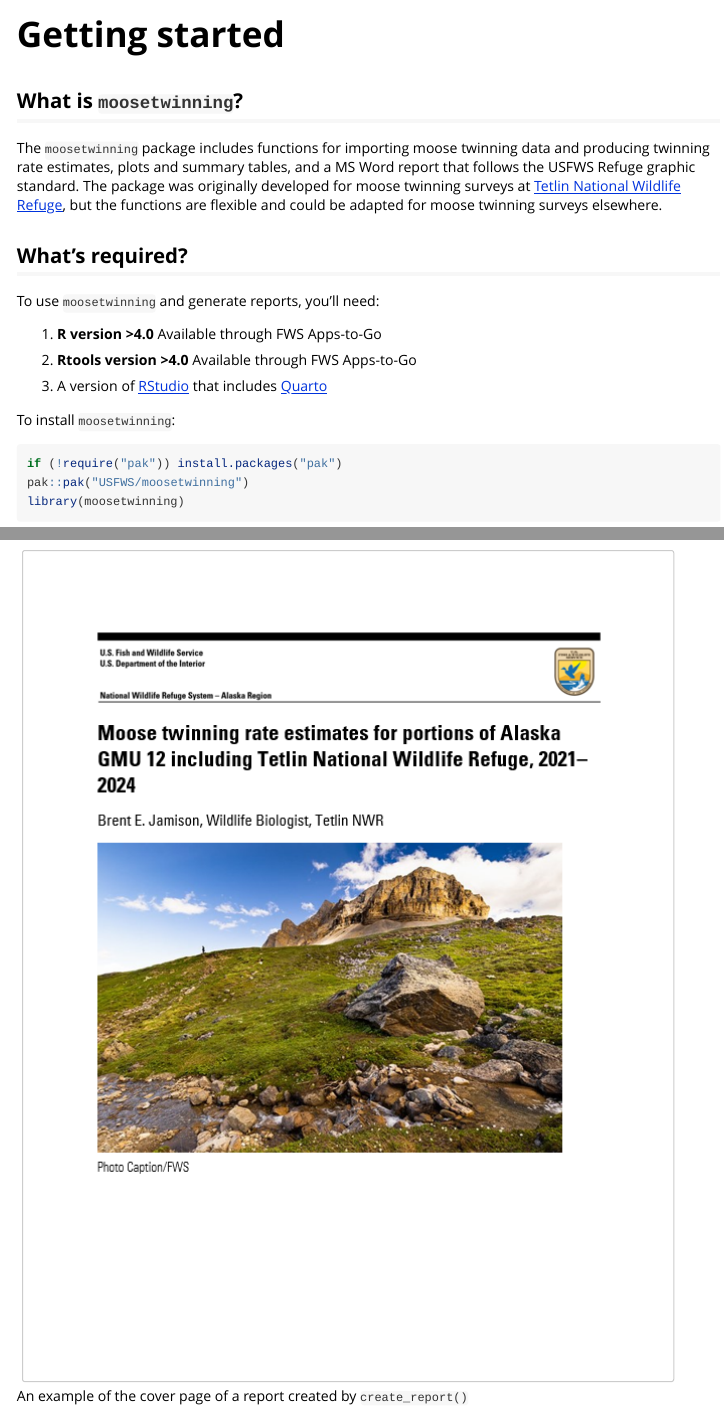
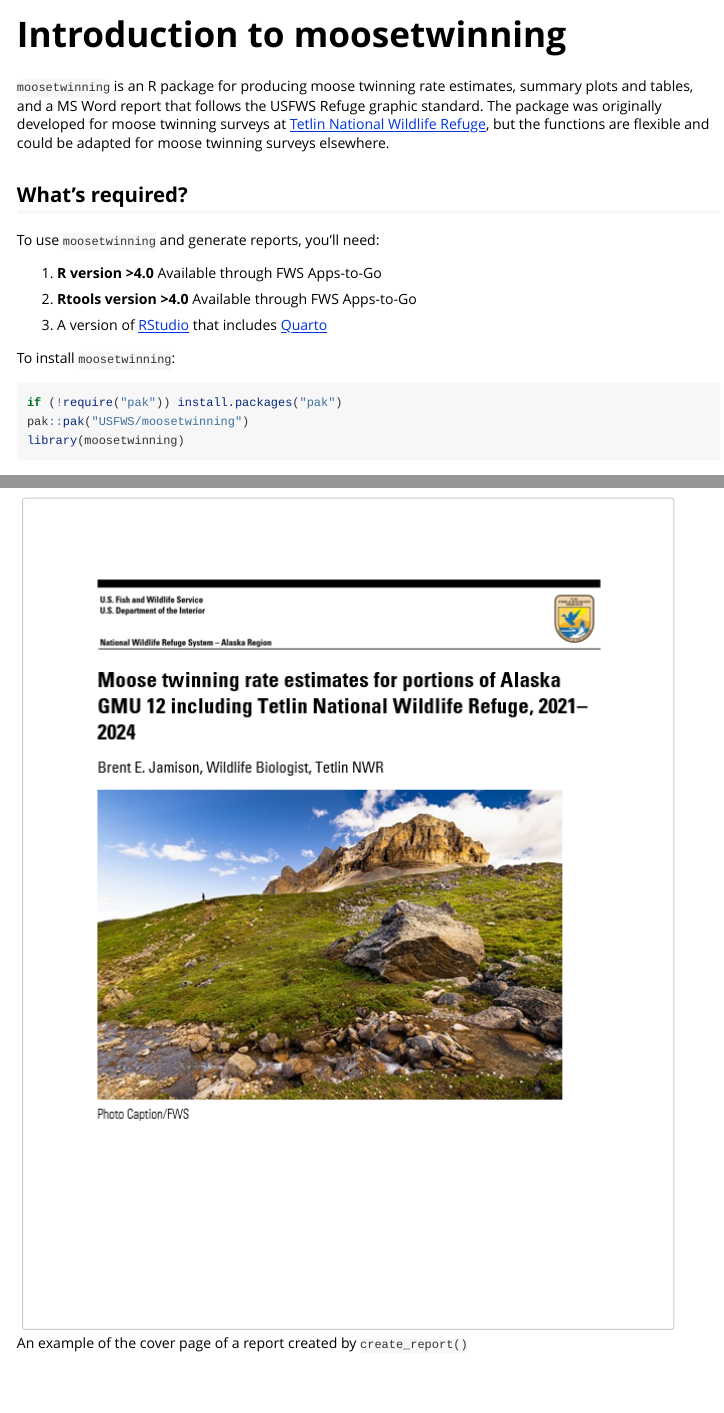
Before and after one commit to USFWS/moosetwinning, an R Markdown document (vignettes/moosetwinning.Rmd): the page in a window 1100 px wide, from its top, and a second part further down, joined at a grey line. Rendered offline with R 4.5, knitr and Pandoc, with nearby package versions; some code elsewhere in the file could not run offline.

Commit message:
Update Get started vignette

````diff
--- a/pkgdown/_pkgdown.yml
+++ b/pkgdown/_pkgdown.yml
@@ -1,6 +1,11 @@
 url: https://usfws.github.io/moosetwinning/
 home:
-    title: An R package for reporting on moose twinning rates
+  title: An R package for moose twinning surveys
+  links:
+  - text: Browse source code
+    href: https://github.com/USFWS/moosetwinning
+  - text: Report a bug
+    href: https://github.com/USFWS/moosetwinning/issues/new
 template:
   bootstrap: 5
   light-switch: true
--- a/vignettes/getting_started.Rmd
+++ b/vignettes/moosetwinning.Rmd
@@ -1,9 +1,9 @@
 ---
-title: "Getting started"
+title: "Introduction to moosetwinning"
 description: "A brief overview of how to use the moosetwinning R package"
 output: rmarkdown::html_vignette
 vignette: >
-  %\VignetteIndexEntry{Getting started}
+  %\VignetteIndexEntry{Introduction to moosetwinning}
   %\VignetteEngine{knitr::rmarkdown}
   %\VignetteEncoding{UTF-8}
 ---
@@ -25,9 +25,7 @@ library(ggplot2)
 ```
 
 
-## What is `moosetwinning`?
-
-The `moosetwinning` package includes functions for importing moose twinning data and producing twinning rate estimates, plots and summary tables, and a MS Word report that follows the USFWS Refuge graphic standard. The package was originally developed for moose twinning surveys at [Tetlin National Wildlife Refuge](https://iris.fws.gov/APPS/ServCat/Reference/Profile/145850), but the functions are flexible and could be adapted for moose twinning surveys elsewhere.
+`moosetwinning` is an R package for producing moose twinning rate estimates, summary plots and tables, and a MS Word report that follows the USFWS Refuge graphic standard. The package was originally developed for moose twinning surveys at [Tetlin National Wildlife Refuge](https://iris.fws.gov/APPS/ServCat/Reference/Profile/145850), but the functions are flexible and could be adapted for moose twinning surveys elsewhere.
 
 
 ## What's required?
````
